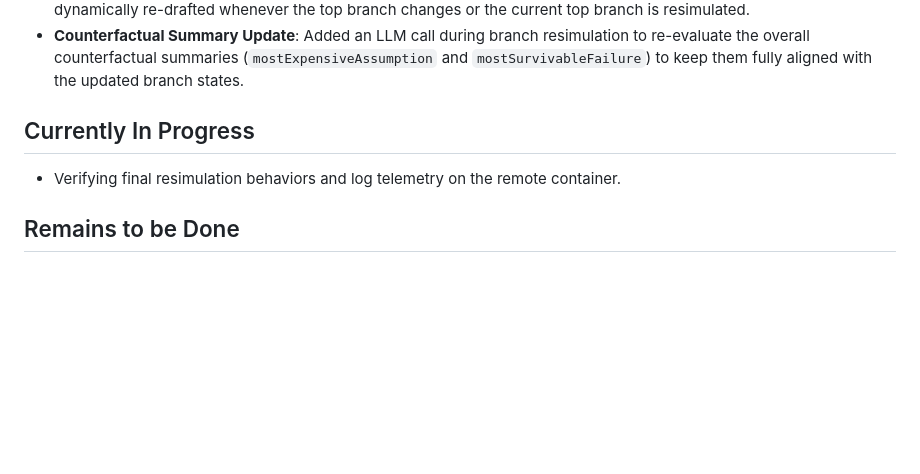
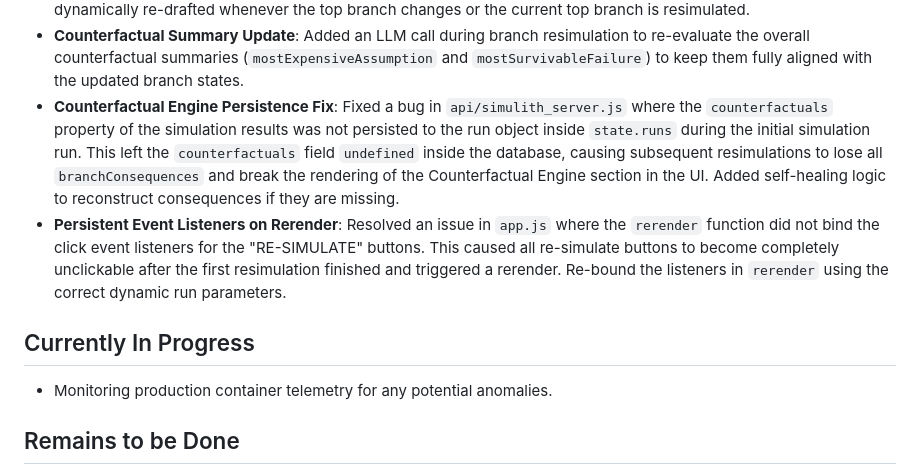
Before and after one commit to hazeezadebayo/memtrace-simulith, a Markdown page: memtrace/project_report.md, the part around the change. Rendered like a GitHub page; blank space fills up the shorter version.

Commit message:
docs: update project_report.md with latest fixes

```diff
--- a/memtrace/project_report.md
+++ b/memtrace/project_report.md
@@ -24,9 +24,11 @@ MemTrace is a Universal Mesh Intelligence and Scenario Decision Simulator. It in
 *   **Counterfactual ID Mismatch Fix**: Resolved an ID mismatch bug where the initial simulation created counterfactual consequence IDs as `branch_1`, `branch_2`, etc., but the resimulation pipeline searched for them using original branch IDs like `gen-branch-1`. Corrected `generative.js` to preserve the original branch ID, allowing the counterfactual consequence for the resimulated branch to correctly update.
 *   **Recommendation Re-drafting on Resimulation**: Fixed an issue where the strategic recommendation/executive brief was only updated if the resimulated branch was the top branch before resimulation. The recommendation is now dynamically re-drafted whenever the top branch changes or the current top branch is resimulated.
 *   **Counterfactual Summary Update**: Added an LLM call during branch resimulation to re-evaluate the overall counterfactual summaries (`mostExpensiveAssumption` and `mostSurvivableFailure`) to keep them fully aligned with the updated branch states.
+*   **Counterfactual Engine Persistence Fix**: Fixed a bug in `api/simulith_server.js` where the `counterfactuals` property of the simulation results was not persisted to the run object inside `state.runs` during the initial simulation run. This left the `counterfactuals` field `undefined` inside the database, causing subsequent resimulations to lose all `branchConsequences` and break the rendering of the Counterfactual Engine section in the UI. Added self-healing logic to reconstruct consequences if they are missing.
+*   **Persistent Event Listeners on Rerender**: Resolved an issue in `app.js` where the `rerender` function did not bind the click event listeners for the "RE-SIMULATE" buttons. This caused all re-simulate buttons to become completely unclickable after the first resimulation finished and triggered a rerender. Re-bound the listeners in `rerender` using the correct dynamic run parameters.
 
 ## Currently In Progress
-*   Verifying final resimulation behaviors and log telemetry on the remote container.
+*   Monitoring production container telemetry for any potential anomalies.
 
 ## Remains to be Done
 *   Implement advanced edge traversal pruning if the FTS5 pool becomes overly polluted.
```
